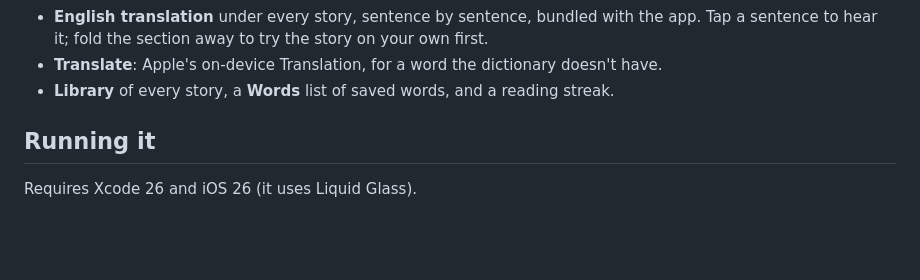
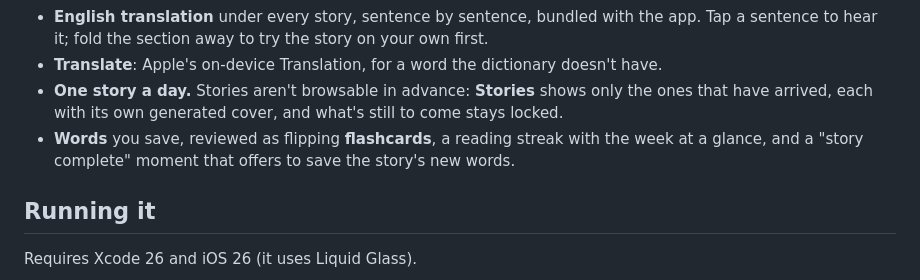
Before and after one commit to joshuadiablito/mythos, a Markdown page: README.md, the part around the change. Rendered like a GitHub page; blank space fills up the shorter version.

Commit message:
Describe one-a-day stories, covers and flashcards in the README
Co-Authored-By: Claude Opus 5.5 (1M context) <noreply@anthropic.com>

```diff
--- a/README.md
+++ b/README.md
@@ -23,7 +23,12 @@ dictionary data and inflection tables.
   story on your own first.
 - **Translate**: Apple's on-device Translation, for a word the dictionary
   doesn't have.
-- **Library** of every story, a **Words** list of saved words, and a reading streak.
+- **One story a day.** Stories aren't browsable in advance: **Stories** shows
+  only the ones that have arrived, each with its own generated cover, and
+  what's still to come stays locked.
+- **Words** you save, reviewed as flipping **flashcards**, a reading streak
+  with the week at a glance, and a "story complete" moment that offers to save
+  the story's new words.
 
 ## Running it
 
```
